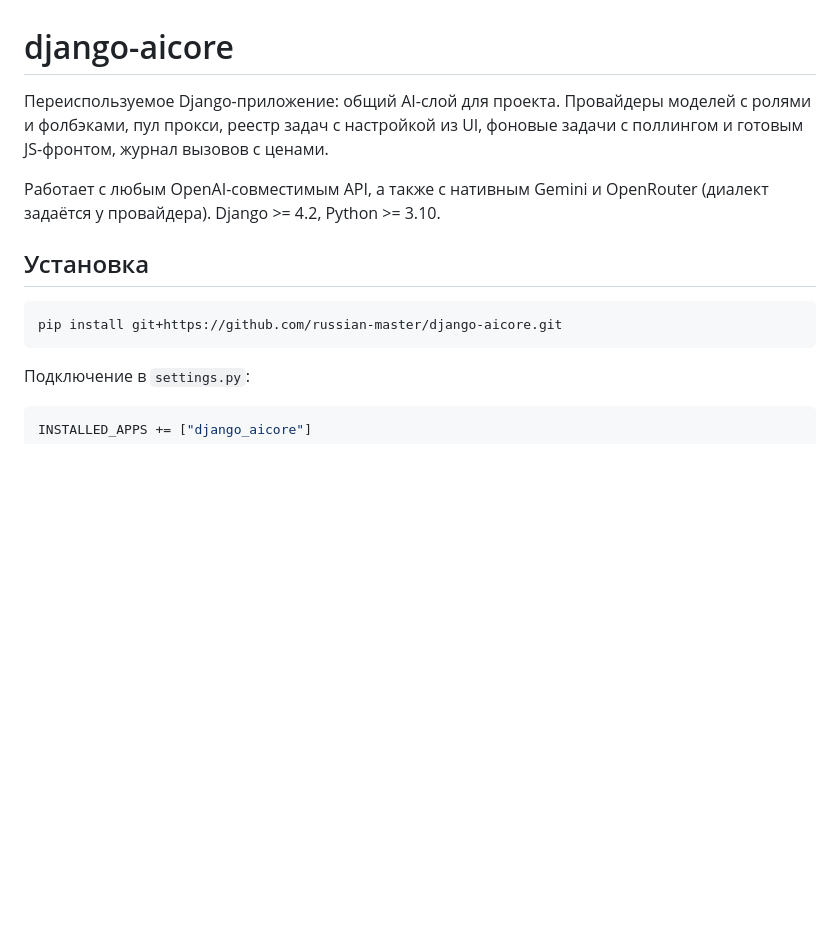
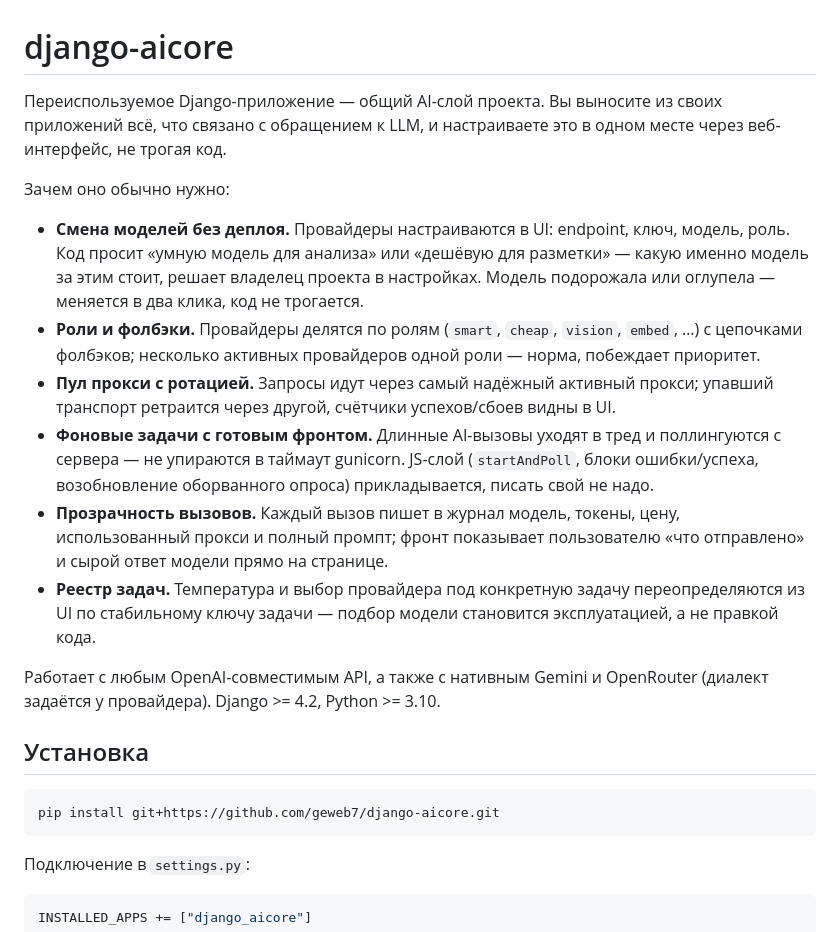
Before and after one commit to geweb7/django-aicore, a Markdown page: README.md, the part around the change. GitHub-like rendering; blank space fills up the shorter version.

Commit message:
README: верный адрес репозитория, внятное вступление — что это и зачем

````diff
--- a/README.md
+++ b/README.md
@@ -1,8 +1,30 @@
 # django-aicore
 
-Переиспользуемое Django-приложение: общий AI-слой для проекта. Провайдеры моделей
-с ролями и фолбэками, пул прокси, реестр задач с настройкой из UI, фоновые
-задачи с поллингом и готовым JS-фронтом, журнал вызовов с ценами.
+Переиспользуемое Django-приложение — общий AI-слой проекта. Вы выносите из своих
+приложений всё, что связано с обращением к LLM, и настраиваете это в одном месте
+через веб-интерфейс, не трогая код.
+
+Зачем оно обычно нужно:
+
+- **Смена моделей без деплоя.** Провайдеры настраиваются в UI: endpoint, ключ,
+  модель, роль. Код просит «умную модель для анализа» или «дешёвую для разметки» —
+  какую именно модель за этим стоит, решает владелец проекта в настройках.
+  Модель подорожала или оглупела — меняется в два клика, код не трогается.
+- **Роли и фолбэки.** Провайдеры делятся по ролям (`smart`, `cheap`, `vision`,
+  `embed`, …) с цепочками фолбэков; несколько активных провайдеров одной роли —
+  норма, побеждает приоритет.
+- **Пул прокси с ротацией.** Запросы идут через самый надёжный активный прокси;
+  упавший транспорт ретраится через другой, счётчики успехов/сбоев видны в UI.
+- **Фоновые задачи с готовым фронтом.** Длинные AI-вызовы уходят в тред и
+  поллингуются с сервера — не упираются в таймаут gunicorn. JS-слой
+  (`startAndPoll`, блоки ошибки/успеха, возобновление оборванного опроса)
+  прикладывается, писать свой не надо.
+- **Прозрачность вызовов.** Каждый вызов пишет в журнал модель, токены, цену,
+  использованный прокси и полный промпт; фронт показывает пользователю «что
+  отправлено» и сырой ответ модели прямо на странице.
+- **Реестр задач.** Температура и выбор провайдера под конкретную задачу
+  переопределяются из UI по стабильному ключу задачи — подбор модели становится
+  эксплуатацией, а не правкой кода.
 
 Работает с любым OpenAI-совместимым API, а также с нативным Gemini и OpenRouter
 (диалект задаётся у провайдера). Django >= 4.2, Python >= 3.10.
@@ -10,7 +32,7 @@
 ## Установка
 
 ```bash
-pip install git+https://github.com/russian-master/django-aicore.git
+pip install git+https://github.com/geweb7/django-aicore.git
 ```
 
 Подключение в `settings.py`:
````
